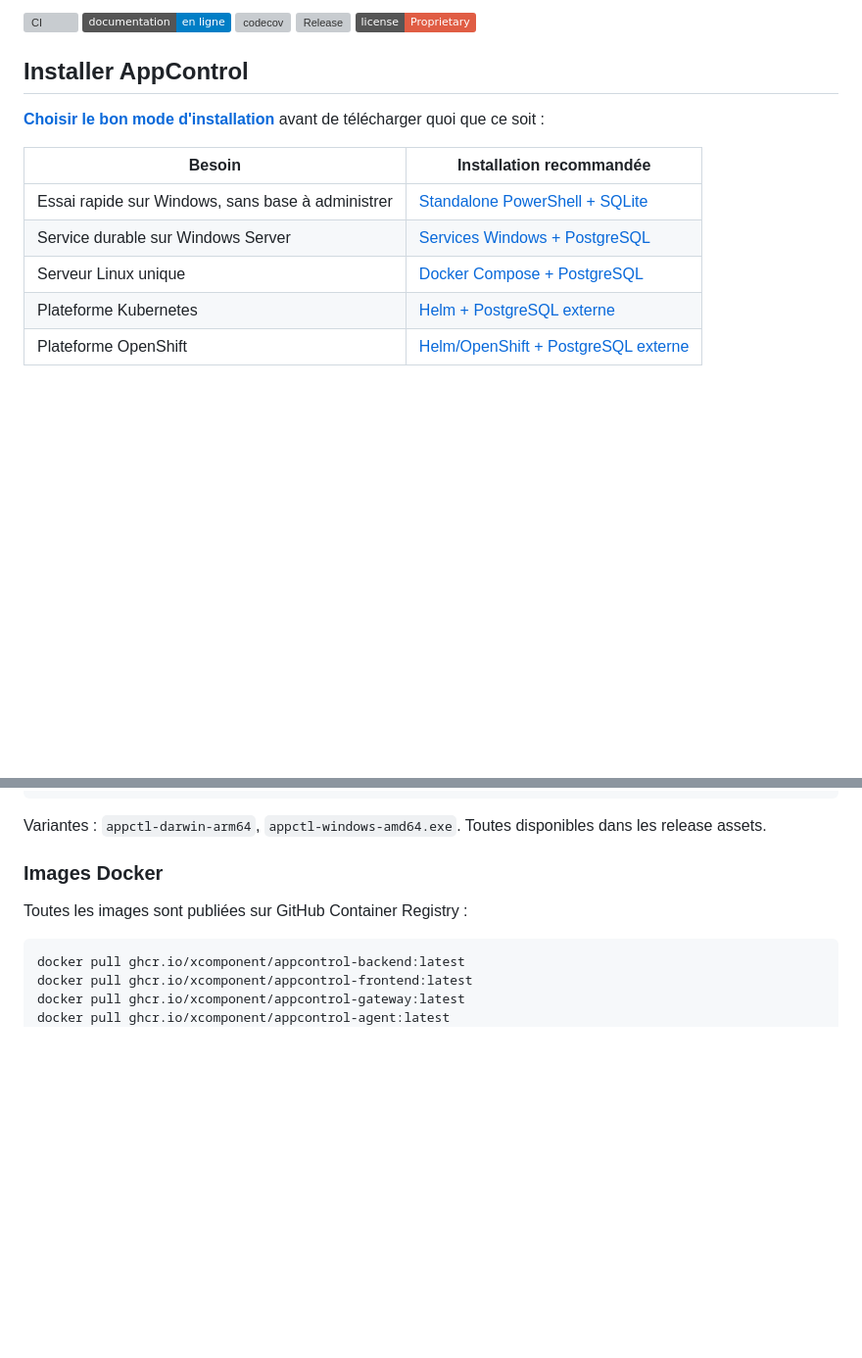
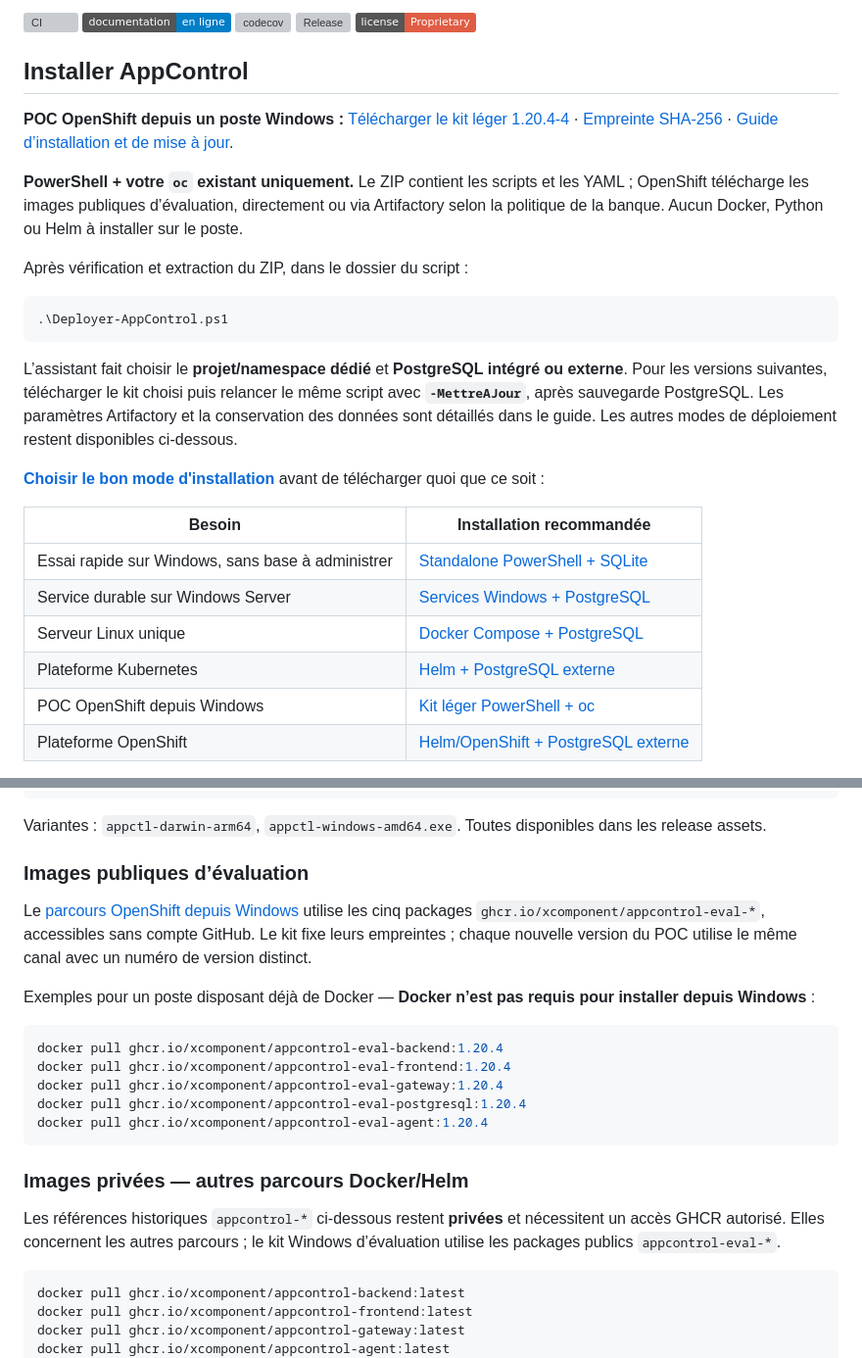
Before and after one commit to xcomponent/appcontrol-release, a Markdown page: README.md, 2 parts joined by grey strips. Shown at 98% size. GitHub-like rendering; badges without logos; blank space fills up the shorter version; grey boxes are pictures that could not be loaded.

Commit message:
docs: simplify Windows OpenShift evaluation with public images

````diff
--- a/README.md
+++ b/README.md
@@ -16,6 +16,28 @@ Le projet est né d'un constat simple : depuis vingt ans, chaque famille d'outil
 
 ## Installer AppControl
 
+**POC OpenShift depuis un poste Windows :**
+[Télécharger le kit léger 1.20.4-4](https://github.com/xcomponent/appcontrol-release/releases/download/v1.20.4/appcontrol-openshift-windows-light-1.20.4-4.zip)
+· [Empreinte SHA-256](https://github.com/xcomponent/appcontrol-release/releases/download/v1.20.4/appcontrol-openshift-windows-light-1.20.4-4.zip.sha256)
+· [Guide d’installation et de mise à jour](https://xcomponent.github.io/appcontrol-release/qualification/INSTALLATION-WINDOWS.fr/).
+
+**PowerShell + votre `oc` existant uniquement.** Le ZIP contient les scripts et
+les YAML ; OpenShift télécharge les images publiques d’évaluation, directement
+ou via Artifactory selon la politique de la banque. Aucun Docker, Python ou Helm
+à installer sur le poste.
+
+Après vérification et extraction du ZIP, dans le dossier du script :
+
+```powershell
+.\Deployer-AppControl.ps1
+```
+
+L’assistant fait choisir le **projet/namespace dédié** et **PostgreSQL intégré
+ou externe**. Pour les versions suivantes, télécharger le kit choisi puis
+relancer le même script avec **`-MettreAJour`**, après sauvegarde PostgreSQL.
+Les paramètres Artifactory et la conservation des données sont détaillés dans
+le guide. Les autres modes de déploiement restent disponibles ci-dessous.
+
 **[Choisir le bon mode d'installation](docs/DEPLOYMENT.md)** avant de
 télécharger quoi que ce soit :
 
@@ -25,6 +47,7 @@ télécharger quoi que ce soit :
 | Service durable sur Windows Server | [Services Windows + PostgreSQL](docs/WINDOWS_PRODUCTION.md) |
 | Serveur Linux unique | [Docker Compose + PostgreSQL](docs/COMPOSE.md) |
 | Plateforme Kubernetes | [Helm + PostgreSQL externe](docs/PRODUCTION_DEPLOYMENT.md) |
+| POC OpenShift depuis Windows | [Kit léger PowerShell + oc](https://xcomponent.github.io/appcontrol-release/qualification/INSTALLATION-WINDOWS.fr/) |
 | Plateforme OpenShift | [Helm/OpenShift + PostgreSQL externe](docs/OPENSHIFT.md) |
 
 Les commandes et toutes les options des scripts sont regroupées dans la
@@ -248,9 +271,29 @@ appctl switchover core-banking --target-site lyon --mode FULL --wait
 
 Variantes : `appctl-darwin-arm64`, `appctl-windows-amd64.exe`. Toutes disponibles dans les release assets.
 
-### Images Docker
+### Images publiques d’évaluation
 
-Toutes les images sont publiées sur GitHub Container Registry :
+Le [parcours OpenShift depuis Windows](https://xcomponent.github.io/appcontrol-release/qualification/INSTALLATION-WINDOWS.fr/)
+utilise les cinq packages `ghcr.io/xcomponent/appcontrol-eval-*`, accessibles
+sans compte GitHub. Le kit fixe leurs empreintes ; chaque nouvelle version du
+POC utilise le même canal avec un numéro de version distinct.
+
+Exemples pour un poste disposant déjà de Docker — **Docker n’est pas requis
+pour installer depuis Windows** :
+
+```bash
+docker pull ghcr.io/xcomponent/appcontrol-eval-backend:1.20.4
+docker pull ghcr.io/xcomponent/appcontrol-eval-frontend:1.20.4
+docker pull ghcr.io/xcomponent/appcontrol-eval-gateway:1.20.4
+docker pull ghcr.io/xcomponent/appcontrol-eval-postgresql:1.20.4
+docker pull ghcr.io/xcomponent/appcontrol-eval-agent:1.20.4
+```
+
+### Images privées — autres parcours Docker/Helm
+
+Les références historiques `appcontrol-*` ci-dessous restent **privées** et
+nécessitent un accès GHCR autorisé. Elles concernent les autres parcours ;
+le kit Windows d’évaluation utilise les packages publics `appcontrol-eval-*`.
 
 ```bash
 docker pull ghcr.io/xcomponent/appcontrol-backend:latest
````
